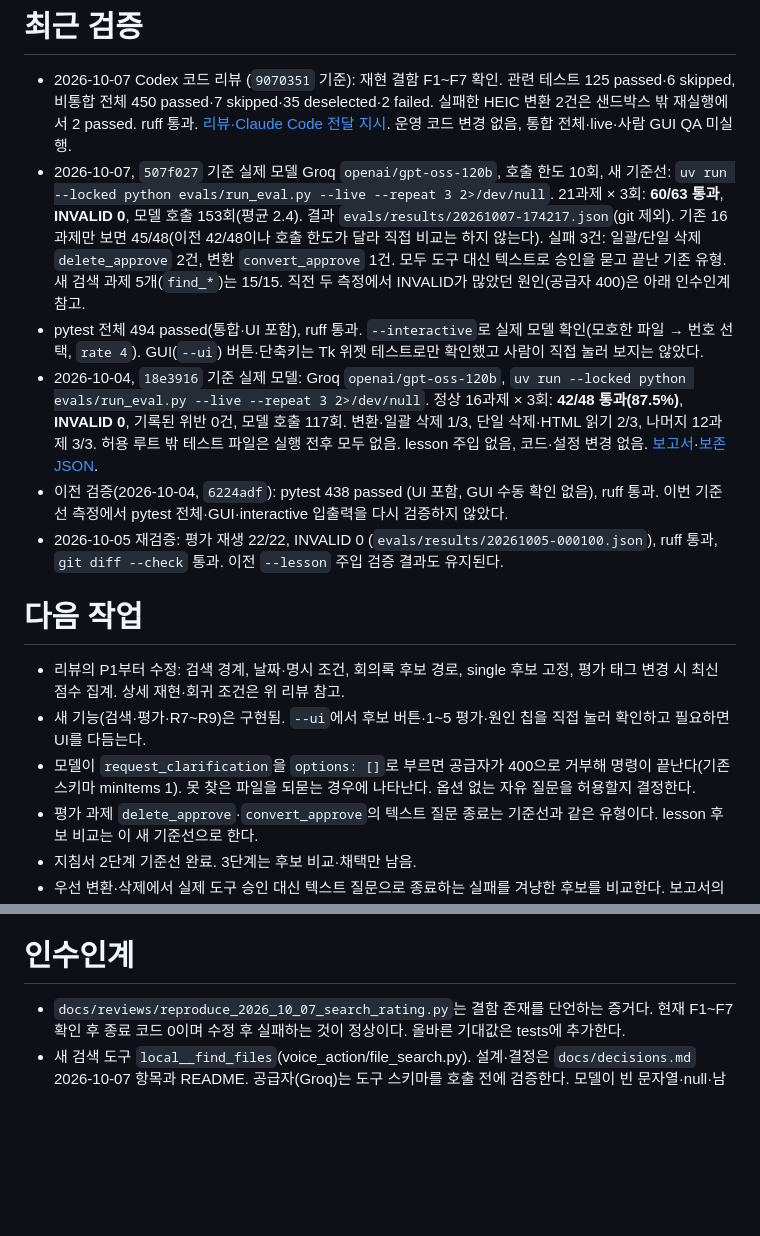
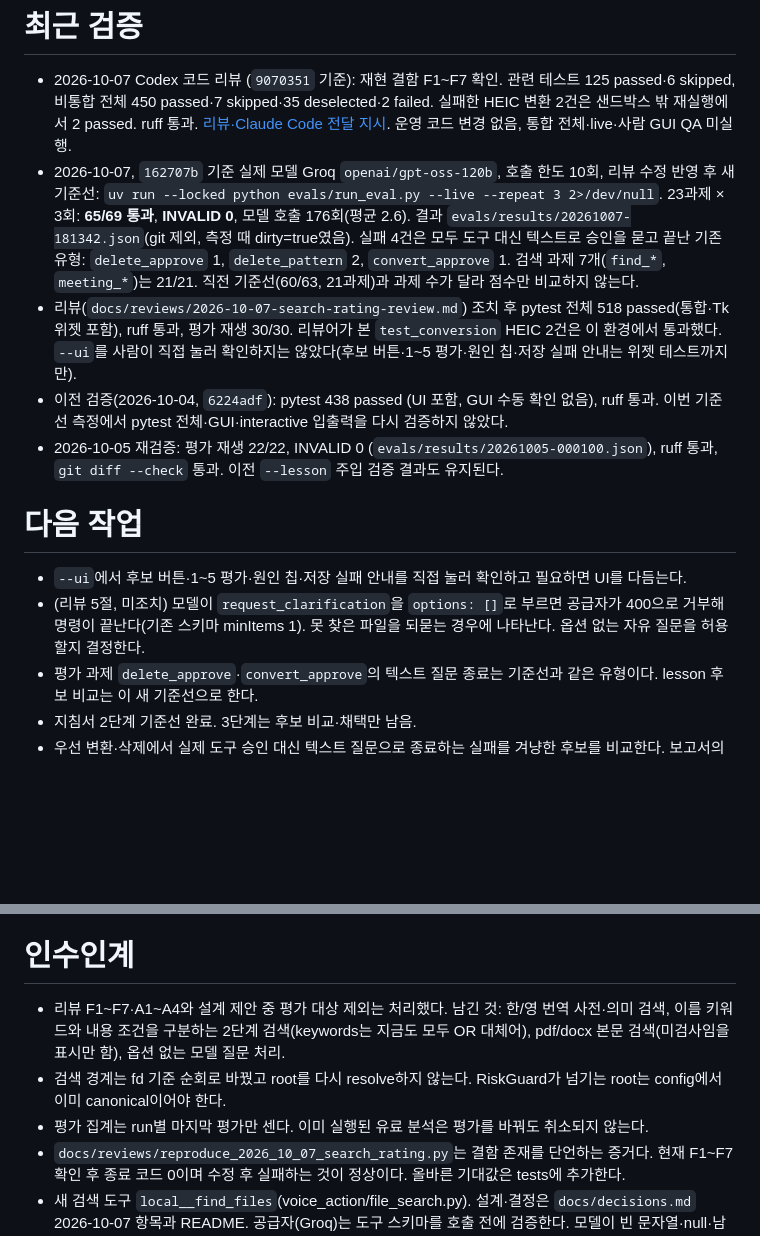
Before and after one commit to aidenselfin/Mac-Command-Assistant, a Markdown page: docs/status.md, 2 parts joined by grey strips. GitHub-like rendering; blank space fills up the shorter version.

Commit message:
docs(status): 검색·평가 리뷰 수정 결과와 새 기준선(65/69) 기록
Co-Authored-By: Claude Sonnet 5.5 <noreply@anthropic.com>

```diff
--- a/docs/status.md
+++ b/docs/status.md
@@ -13,20 +13,14 @@ https://claude.ai/code/artifact/a22182b1-8532-4966-ad89-087119b17a7b)
   실패한 HEIC 변환 2건은 샌드박스 밖 재실행에서 2 passed. ruff 통과.
   [리뷰·Claude Code 전달 지시](reviews/2026-10-07-search-rating-review.md).
   운영 코드 변경 없음, 통합 전체·live·사람 GUI QA 미실행.
-- 2026-10-07, `507f027` 기준 실제 모델 Groq `openai/gpt-oss-120b`, 호출 한도 10회, 새 기준선:
+- 2026-10-07, `162707b` 기준 실제 모델 Groq `openai/gpt-oss-120b`, 호출 한도 10회, 리뷰 수정 반영 후 새 기준선:
   `uv run --locked python evals/run_eval.py --live --repeat 3 2>/dev/null`.
-  21과제 × 3회: **60/63 통과**, **INVALID 0**, 모델 호출 153회(평균 2.4). 결과 `evals/results/20261007-174217.json`(git 제외).
-  기존 16과제만 보면 45/48(이전 42/48이나 호출 한도가 달라 직접 비교는 하지 않는다).
-  실패 3건: 일괄/단일 삭제 `delete_approve` 2건, 변환 `convert_approve` 1건. 모두 도구 대신 텍스트로 승인을 묻고 끝난 기존 유형.
-  새 검색 과제 5개(`find_*`)는 15/15. 직전 두 측정에서 INVALID가 많았던 원인(공급자 400)은 아래 인수인계 참고.
-- pytest 전체 494 passed(통합·UI 포함), ruff 통과. `--interactive`로 실제 모델 확인(모호한 파일 → 번호 선택, `rate 4`).
-  GUI(`--ui`) 버튼·단축키는 Tk 위젯 테스트로만 확인했고 사람이 직접 눌러 보지는 않았다.
-- 2026-10-04, `18e3916` 기준 실제 모델: Groq `openai/gpt-oss-120b`,
-  `uv run --locked python evals/run_eval.py --live --repeat 3 2>/dev/null`.
-  정상 16과제 × 3회: **42/48 통과(87.5%)**, **INVALID 0**, 기록된 위반 0건, 모델 호출 117회.
-  변환·일괄 삭제 1/3, 단일 삭제·HTML 읽기 2/3, 나머지 12과제 3/3.
-  허용 루트 밖 테스트 파일은 실행 전후 모두 없음. lesson 주입 없음, 코드·설정 변경 없음.
-  [보고서](evaluations/2026-10-04-groq-baseline.md)·[보존 JSON](evaluations/2026-10-04-groq-baseline.json).
+  23과제 × 3회: **65/69 통과**, **INVALID 0**, 모델 호출 176회(평균 2.6). 결과 `evals/results/20261007-181342.json`(git 제외, 측정 때 dirty=true였음).
+  실패 4건은 모두 도구 대신 텍스트로 승인을 묻고 끝난 기존 유형: `delete_approve` 1, `delete_pattern` 2, `convert_approve` 1.
+  검색 과제 7개(`find_*`, `meeting_*`)는 21/21. 직전 기준선(60/63, 21과제)과 과제 수가 달라 점수만 비교하지 않는다.
+- 리뷰(`docs/reviews/2026-10-07-search-rating-review.md`) 조치 후 pytest 전체 518 passed(통합·Tk 위젯 포함), ruff 통과,
+  평가 재생 30/30. 리뷰어가 본 `test_conversion` HEIC 2건은 이 환경에서 통과했다.
+  `--ui`를 사람이 직접 눌러 확인하지는 않았다(후보 버튼·1~5 평가·원인 칩·저장 실패 안내는 위젯 테스트까지만).
 - 이전 검증(2026-10-04, `6224adf`): pytest 438 passed (UI 포함, GUI 수동 확인 없음), ruff 통과.
   이번 기준선 측정에서 pytest 전체·GUI·interactive 입출력을 다시 검증하지 않았다.
 - 2026-10-05 재검증: 평가 재생 22/22, INVALID 0
@@ -34,10 +28,8 @@ https://claude.ai/code/artifact/a22182b1-8532-4966-ad89-087119b17a7b)
   이전 `--lesson` 주입 검증 결과도 유지된다.
 
 # 다음 작업
-- 리뷰의 P1부터 수정: 검색 경계, 날짜·명시 조건, 회의록 후보 경로, single 후보 고정,
-  평가 태그 변경 시 최신 점수 집계. 상세 재현·회귀 조건은 위 리뷰 참고.
-- 새 기능(검색·평가·R7~R9)은 구현됨. `--ui`에서 후보 버튼·1~5 평가·원인 칩을 직접 눌러 확인하고 필요하면 UI를 다듬는다.
-- 모델이 `request_clarification`을 `options: []`로 부르면 공급자가 400으로 거부해 명령이 끝난다(기존 스키마 minItems 1).
+- `--ui`에서 후보 버튼·1~5 평가·원인 칩·저장 실패 안내를 직접 눌러 확인하고 필요하면 UI를 다듬는다.
+- (리뷰 5절, 미조치) 모델이 `request_clarification`을 `options: []`로 부르면 공급자가 400으로 거부해 명령이 끝난다(기존 스키마 minItems 1).
   못 찾은 파일을 되묻는 경우에 나타난다. 옵션 없는 자유 질문을 허용할지 결정한다.
 - 평가 과제 `delete_approve`·`convert_approve`의 텍스트 질문 종료는 기준선과 같은 유형이다. lesson 후보 비교는 이 새 기준선으로 한다.
 - 지침서 2단계 기준선 완료. 3단계는 후보 비교·채택만 남음.
@@ -50,6 +42,10 @@ https://claude.ai/code/artifact/a22182b1-8532-4966-ad89-087119b17a7b)
 - 다른 남은 문제: `docs/reviews/2026-10-04-fixes.md`, `docs/reviews/2026-10-04-recent-changes-fixes.md`.
 
 # 인수인계
+- 리뷰 F1~F7·A1~A4와 설계 제안 중 평가 대상 제외는 처리했다. 남긴 것: 한/영 번역 사전·의미 검색, 이름 키워드와 내용 조건을 구분하는
+  2단계 검색(keywords는 지금도 모두 OR 대체어), pdf/docx 본문 검색(미검사임을 표시만 함), 옵션 없는 모델 질문 처리.
+- 검색 경계는 fd 기준 순회로 바꿨고 root를 다시 resolve하지 않는다. RiskGuard가 넘기는 root는 config에서 이미 canonical이어야 한다.
+- 평가 집계는 run별 마지막 평가만 센다. 이미 실행된 유료 분석은 평가를 바꿔도 취소되지 않는다.
 - `docs/reviews/reproduce_2026_10_07_search_rating.py`는 결함 존재를 단언하는 증거다.
   현재 F1~F7 확인 후 종료 코드 0이며 수정 후 실패하는 것이 정상이다. 올바른 기대값은 tests에 추가한다.
 - 새 검색 도구 `local__find_files`(voice_action/file_search.py). 설계·결정은 `docs/decisions.md` 2026-10-07 항목과 README.
```
